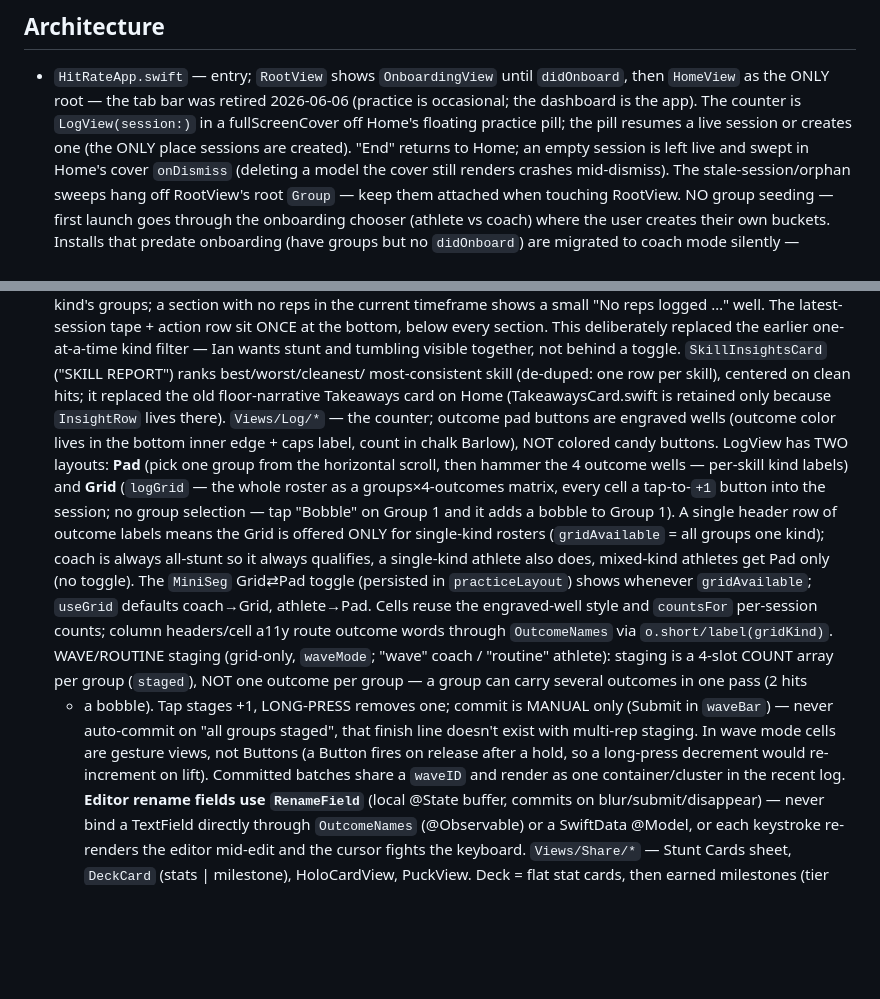
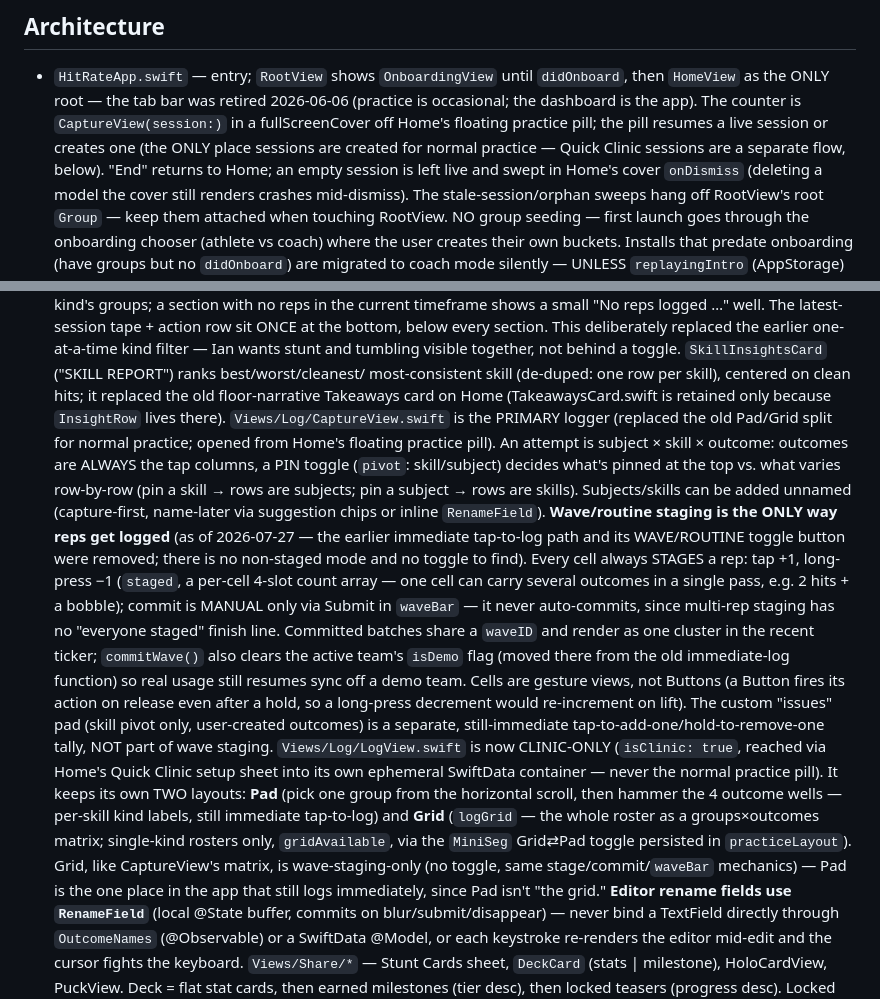
Before and after one commit to IanKainoa42/HitRate, a Markdown page: CLAUDE.md, 2 parts joined by grey strips. Rendered like a GitHub page; blank space fills up the shorter version.

Commit message:
docs: rewrite Log architecture in CLAUDE.md — CaptureView is primary, LogView is clinic-only
Corrects a stale description that still described LogView's old
Pad/Grid split as the main practice counter. Also documents that
wave/routine staging is now the only input mode in both loggers.

Co-Authored-By: Claude Sonnet 5 <noreply@anthropic.com>
Claude-Session: https://claude.ai/code/session_01LFb98kEk1NmPtWkkKmLqGC

```diff
--- a/CLAUDE.md
+++ b/CLAUDE.md
@@ -98,9 +98,10 @@ Key invariants:
 - `HitRateApp.swift` — entry; `RootView` shows `OnboardingView` until
   `didOnboard`, then `HomeView` as the ONLY root — the tab bar was retired
   2026-06-06 (practice is occasional; the dashboard is the app). The counter
-  is `LogView(session:)` in a fullScreenCover off Home's floating practice
+  is `CaptureView(session:)` in a fullScreenCover off Home's floating practice
   pill; the pill resumes a live session or creates one (the ONLY place
-  sessions are created). "End" returns to Home; an empty session is left live
+  sessions are created for normal practice — Quick Clinic sessions are a
+  separate flow, below). "End" returns to Home; an empty session is left live
   and swept in Home's cover `onDismiss` (deleting a model the cover still
   renders crashes mid-dismiss). The stale-session/orphan sweeps hang off
   RootView's root `Group` — keep them attached when touching RootView. NO
@@ -249,30 +250,39 @@ Key invariants:
   `SkillInsightsCard` ("SKILL REPORT") ranks best/worst/cleanest/
   most-consistent skill (de-duped: one row per skill), centered on clean hits;
   it replaced the old floor-narrative Takeaways card on Home (TakeawaysCard.swift
-  is retained only because `InsightRow` lives there). `Views/Log/*` — the
-  counter; outcome pad buttons are engraved wells (outcome color lives in the
-  bottom inner edge + caps label, count in chalk Barlow), NOT colored candy
-  buttons. LogView has TWO layouts: **Pad** (pick one group from the horizontal
-  scroll, then hammer the 4 outcome wells — per-skill kind labels) and **Grid**
-  (`logGrid` — the whole roster as a groups×4-outcomes matrix, every cell a
-  tap-to-`+1` button into the session; no group selection — tap "Bobble" on
-  Group 1 and it adds a bobble to Group 1). A single header row of outcome
-  labels means the Grid is offered ONLY for single-kind rosters (`gridAvailable`
-  = all groups one kind); coach is always all-stunt so it always qualifies, a
-  single-kind athlete also does, mixed-kind athletes get Pad only (no toggle).
-  The `MiniSeg` Grid⇄Pad toggle (persisted in `practiceLayout`) shows whenever
-  `gridAvailable`; `useGrid` defaults coach→Grid, athlete→Pad. Cells reuse the
-  engraved-well style and `countsFor` per-session counts; column headers/cell
-  a11y route outcome words through `OutcomeNames` via `o.short/label(gridKind)`.
-  WAVE/ROUTINE staging (grid-only, `waveMode`; "wave" coach / "routine"
-  athlete): staging is a 4-slot COUNT array per group (`staged`), NOT one
-  outcome per group — a group can carry several outcomes in one pass (2 hits
-  + a bobble). Tap stages +1, LONG-PRESS removes one; commit is MANUAL only
-  (Submit in `waveBar`) — never auto-commit on "all groups staged", that
-  finish line doesn't exist with multi-rep staging. In wave mode cells are
-  gesture views, not Buttons (a Button fires on release after a hold, so a
-  long-press decrement would re-increment on lift). Committed batches share
-  a `waveID` and render as one container/cluster in the recent log.
+  is retained only because `InsightRow` lives there).
+  `Views/Log/CaptureView.swift` is the PRIMARY logger (replaced the old
+  Pad/Grid split for normal practice; opened from Home's floating practice
+  pill). An attempt is subject × skill × outcome: outcomes are ALWAYS the tap
+  columns, a PIN toggle (`pivot`: skill/subject) decides what's pinned at the
+  top vs. what varies row-by-row (pin a skill → rows are subjects; pin a
+  subject → rows are skills). Subjects/skills can be added unnamed
+  (capture-first, name-later via suggestion chips or inline `RenameField`).
+  **Wave/routine staging is the ONLY way reps get logged** (as of
+  2026-07-27 — the earlier immediate tap-to-log path and its WAVE/ROUTINE
+  toggle button were removed; there is no non-staged mode and no toggle to
+  find). Every cell always STAGES a rep: tap +1, long-press −1 (`staged`, a
+  per-cell 4-slot count array — one cell can carry several outcomes in a
+  single pass, e.g. 2 hits + a bobble); commit is MANUAL only via Submit in
+  `waveBar` — it never auto-commits, since multi-rep staging has no "everyone
+  staged" finish line. Committed batches share a `waveID` and render as one
+  cluster in the recent ticker; `commitWave()` also clears the active team's
+  `isDemo` flag (moved there from the old immediate-log function) so real
+  usage still resumes sync off a demo team. Cells are gesture views, not
+  Buttons (a Button fires its action on release even after a hold, so a
+  long-press decrement would re-increment on lift). The custom "issues" pad
+  (skill pivot only, user-created outcomes) is a separate, still-immediate
+  tap-to-add-one/hold-to-remove-one tally, NOT part of wave staging.
+  `Views/Log/LogView.swift` is now CLINIC-ONLY (`isClinic: true`, reached via
+  Home's Quick Clinic setup sheet into its own ephemeral SwiftData container —
+  never the normal practice pill). It keeps its own TWO layouts: **Pad**
+  (pick one group from the horizontal scroll, then hammer the 4 outcome wells
+  — per-skill kind labels, still immediate tap-to-log) and **Grid** (`logGrid`
+  — the whole roster as a groups×outcomes matrix; single-kind rosters only,
+  `gridAvailable`, via the `MiniSeg` Grid⇄Pad toggle persisted in
+  `practiceLayout`). Grid, like CaptureView's matrix, is wave-staging-only
+  (no toggle, same stage/commit/`waveBar` mechanics) — Pad is the one place
+  in the app that still logs immediately, since Pad isn't "the grid."
   **Editor rename fields use `RenameField`** (local @State buffer,
   commits on blur/submit/disappear) — never bind a TextField directly through
   `OutcomeNames` (@Observable) or a SwiftData @Model, or each keystroke
```
